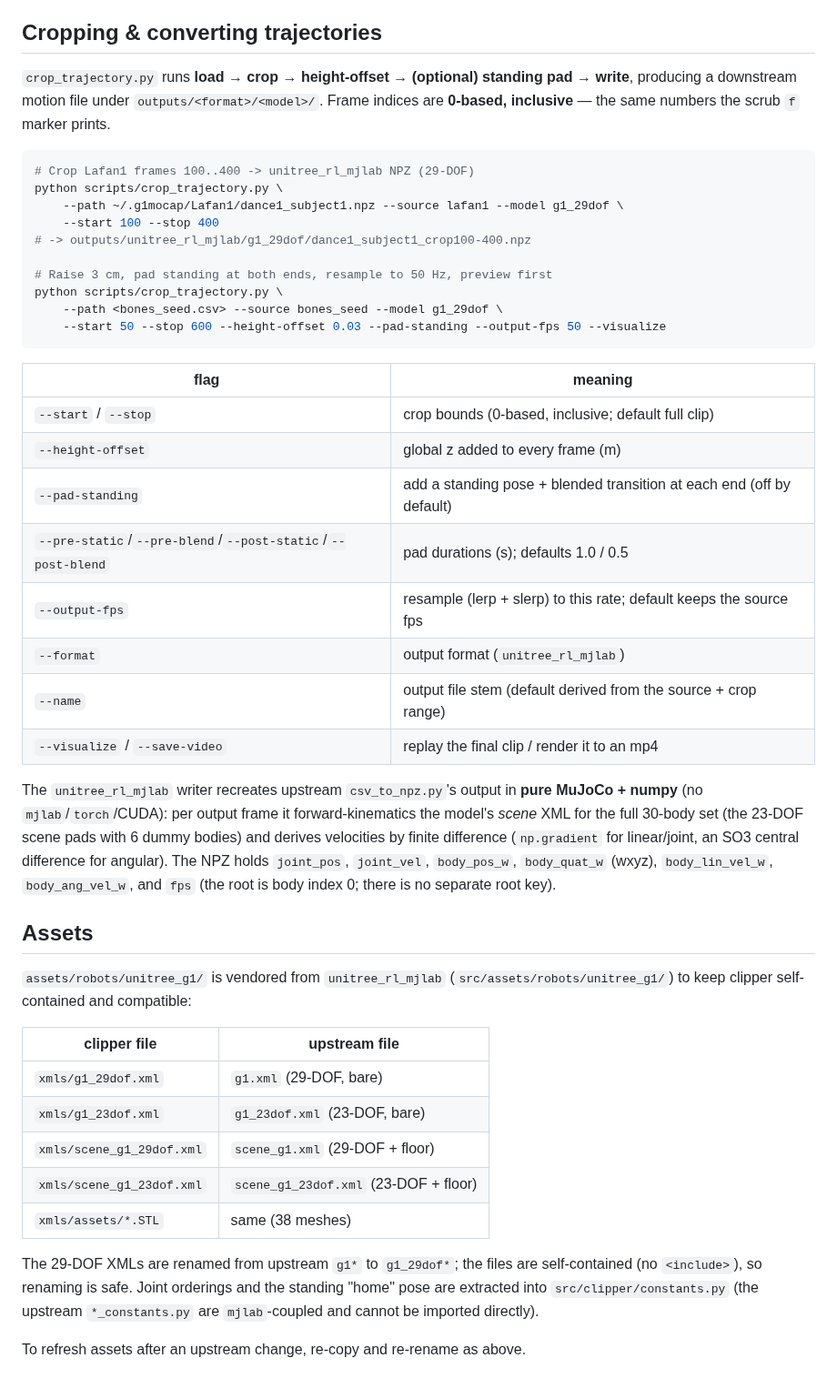
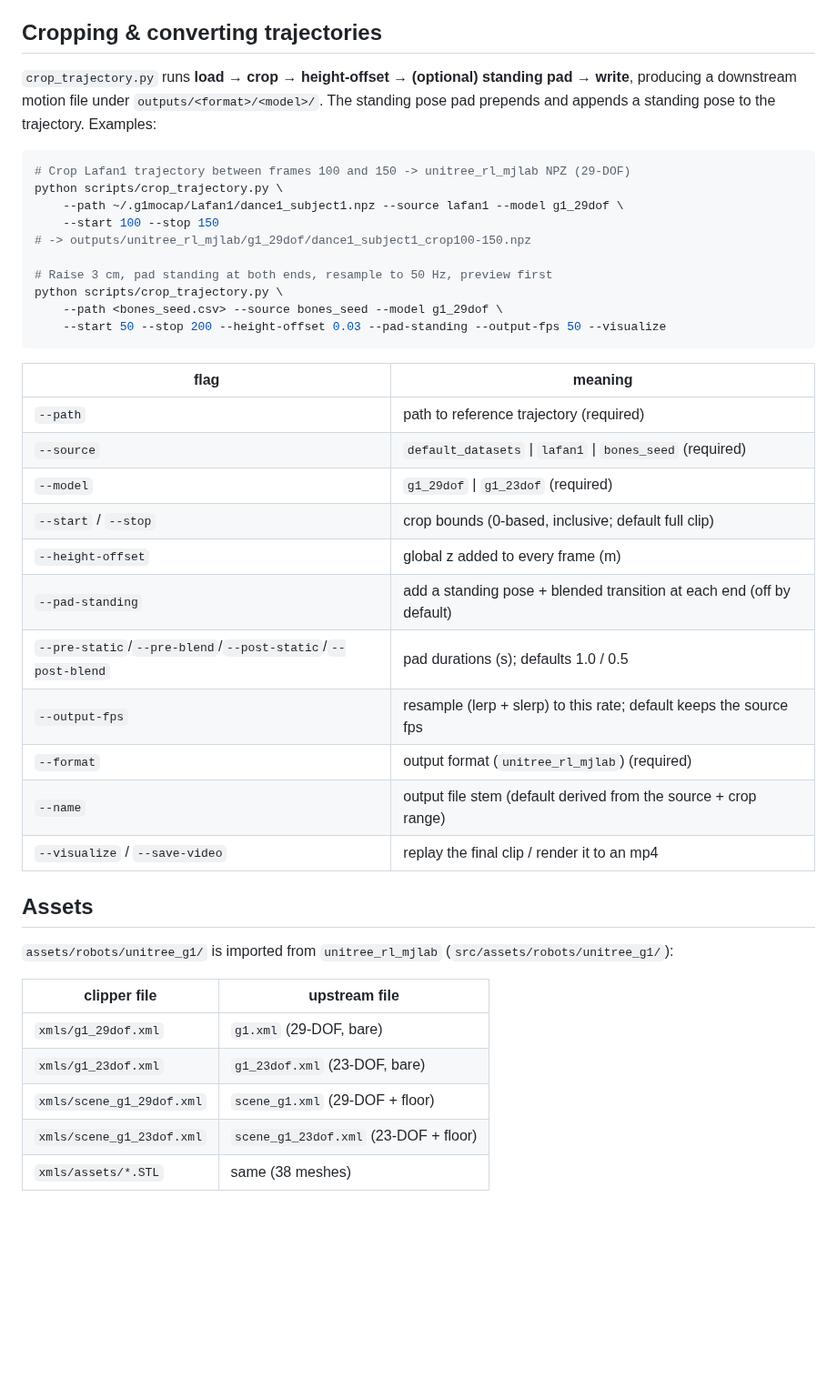
Before and after one commit to guaguama/clipper, a Markdown page: README.md, the part around one of its changes. Shown at 91% size. Drawn GitHub-style; blank space fills up the shorter version.

````diff
--- a/README.md
+++ b/README.md
@@ -119,45 +114,40 @@ Close either window to quit.
 ## Cropping & converting trajectories
 
 `crop_trajectory.py` runs **load → crop → height-offset → (optional) standing pad →
-write**, producing a downstream motion file under `outputs/<format>/<model>/`. Frame
-indices are **0-based, inclusive** — the same numbers the scrub `f` marker prints.
+write**, producing a downstream motion file under `outputs/<format>/<model>/`. The standing
+pose pad prepends and appends a standing pose to the trajectory. Examples:
 
 ```bash
-# Crop Lafan1 frames 100..400 -> unitree_rl_mjlab NPZ (29-DOF)
+# Crop Lafan1 trajectory between frames 100 and 150 -> unitree_rl_mjlab NPZ (29-DOF)
 python scripts/crop_trajectory.py \
     --path ~/.g1mocap/Lafan1/dance1_subject1.npz --source lafan1 --model g1_29dof \
-    --start 100 --stop 400
-# -> outputs/unitree_rl_mjlab/g1_29dof/dance1_subject1_crop100-400.npz
+    --start 100 --stop 150
+# -> outputs/unitree_rl_mjlab/g1_29dof/dance1_subject1_crop100-150.npz
 
 # Raise 3 cm, pad standing at both ends, resample to 50 Hz, preview first
 python scripts/crop_trajectory.py \
     --path <bones_seed.csv> --source bones_seed --model g1_29dof \
-    --start 50 --stop 600 --height-offset 0.03 --pad-standing --output-fps 50 --visualize
+    --start 50 --stop 200 --height-offset 0.03 --pad-standing --output-fps 50 --visualize
 ```
 
 | flag | meaning |
 |---|---|
+| `--path` | path to reference trajectory (required) |
+| `--source` | `default_datasets` \| `lafan1` \| `bones_seed` (required) |
+| `--model` | `g1_29dof` \| `g1_23dof` (required) |
 | `--start` / `--stop` | crop bounds (0-based, inclusive; default full clip) |
 | `--height-offset` | global z added to every frame (m) |
 | `--pad-standing` | add a standing pose + blended transition at each end (off by default) |
 | `--pre-static`/`--pre-blend`/`--post-static`/`--post-blend` | pad durations (s); defaults 1.0 / 0.5 |
 | `--output-fps` | resample (lerp + slerp) to this rate; default keeps the source fps |
-| `--format` | output format (`unitree_rl_mjlab`) |
+| `--format` | output format (`unitree_rl_mjlab`) (required) |
 | `--name` | output file stem (default derived from the source + crop range) |
 | `--visualize` / `--save-video` | replay the final clip / render it to an mp4 |
 
-The `unitree_rl_mjlab` writer recreates upstream `csv_to_npz.py`'s output in **pure
-MuJoCo + numpy** (no `mjlab`/`torch`/CUDA): per output frame it forward-kinematics the
-model's *scene* XML for the full 30-body set (the 23-DOF scene pads with 6 dummy
-bodies) and derives velocities by finite difference (`np.gradient` for linear/joint,
-an SO3 central difference for angular). The NPZ holds `joint_pos`, `joint_vel`,
-`body_pos_w`, `body_quat_w` (wxyz), `body_lin_vel_w`, `body_ang_vel_w`, and `fps`
-(the root is body index 0; there is no separate root key).
-
 ## Assets
 
-`assets/robots/unitree_g1/` is vendored from `unitree_rl_mjlab`
-(`src/assets/robots/unitree_g1/`) to keep clipper self-contained and compatible:
+`assets/robots/unitree_g1/` is imported from `unitree_rl_mjlab`
+(`src/assets/robots/unitree_g1/`):
 
 | clipper file | upstream file |
 |---|---|
@@ -166,10 +156,3 @@ an SO3 central difference for angular). The NPZ holds `joint_pos`, `joint_vel`,
 | `xmls/scene_g1_29dof.xml` | `scene_g1.xml` (29-DOF + floor) |
 | `xmls/scene_g1_23dof.xml` | `scene_g1_23dof.xml` (23-DOF + floor) |
 | `xmls/assets/*.STL` | same (38 meshes) |
-
-The 29-DOF XMLs are renamed from upstream `g1*` to `g1_29dof*`; the files are
-self-contained (no `<include>`), so renaming is safe. Joint orderings and the
-standing "home" pose are extracted into `src/clipper/constants.py` (the upstream
-`*_constants.py` are `mjlab`-coupled and cannot be imported directly).
-
-To refresh assets after an upstream change, re-copy and re-rename as above.
````
Also changed, not shown: other parts of README.md (+21 -26 lines), assets/clipper.png (added), 6 other files.
